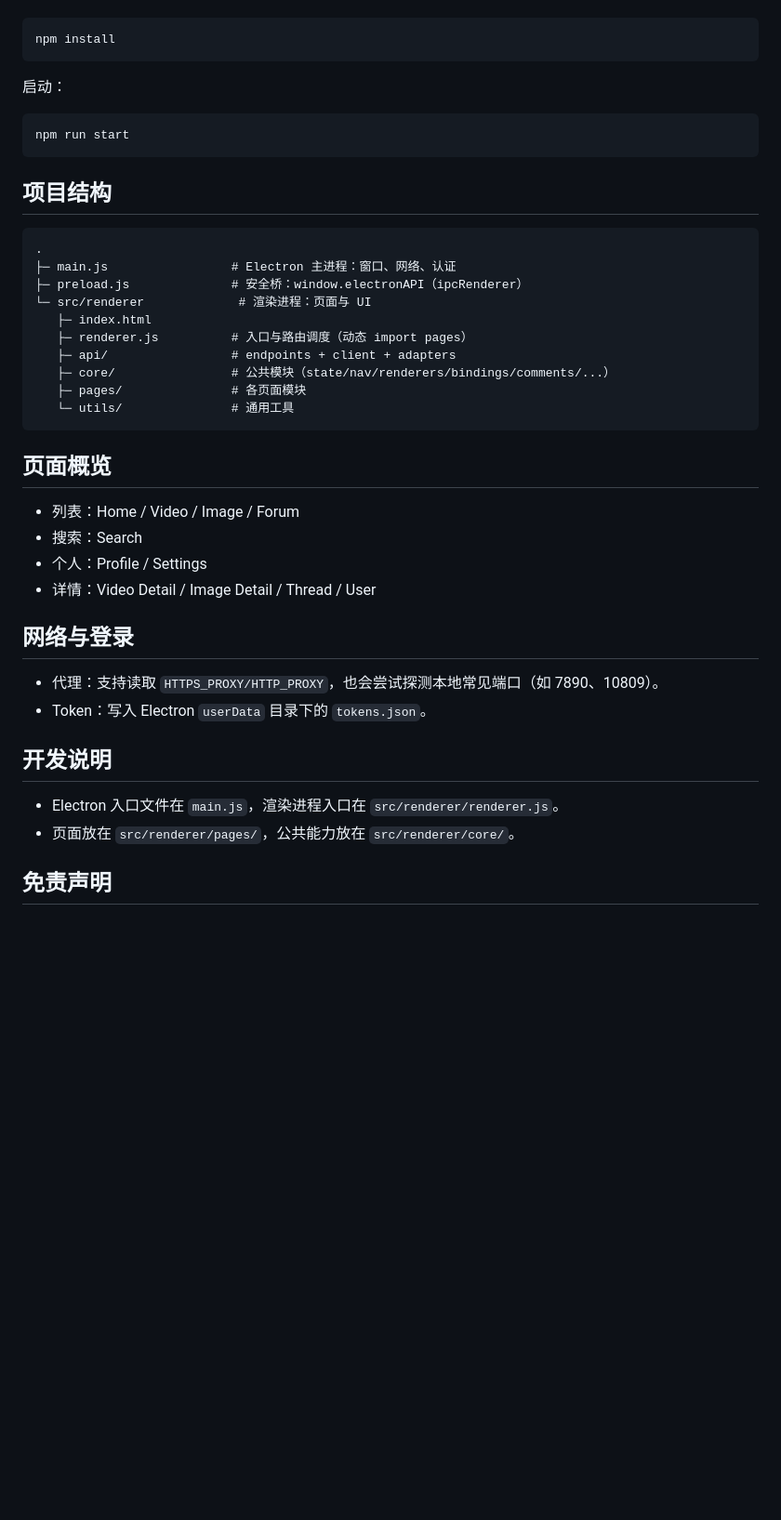
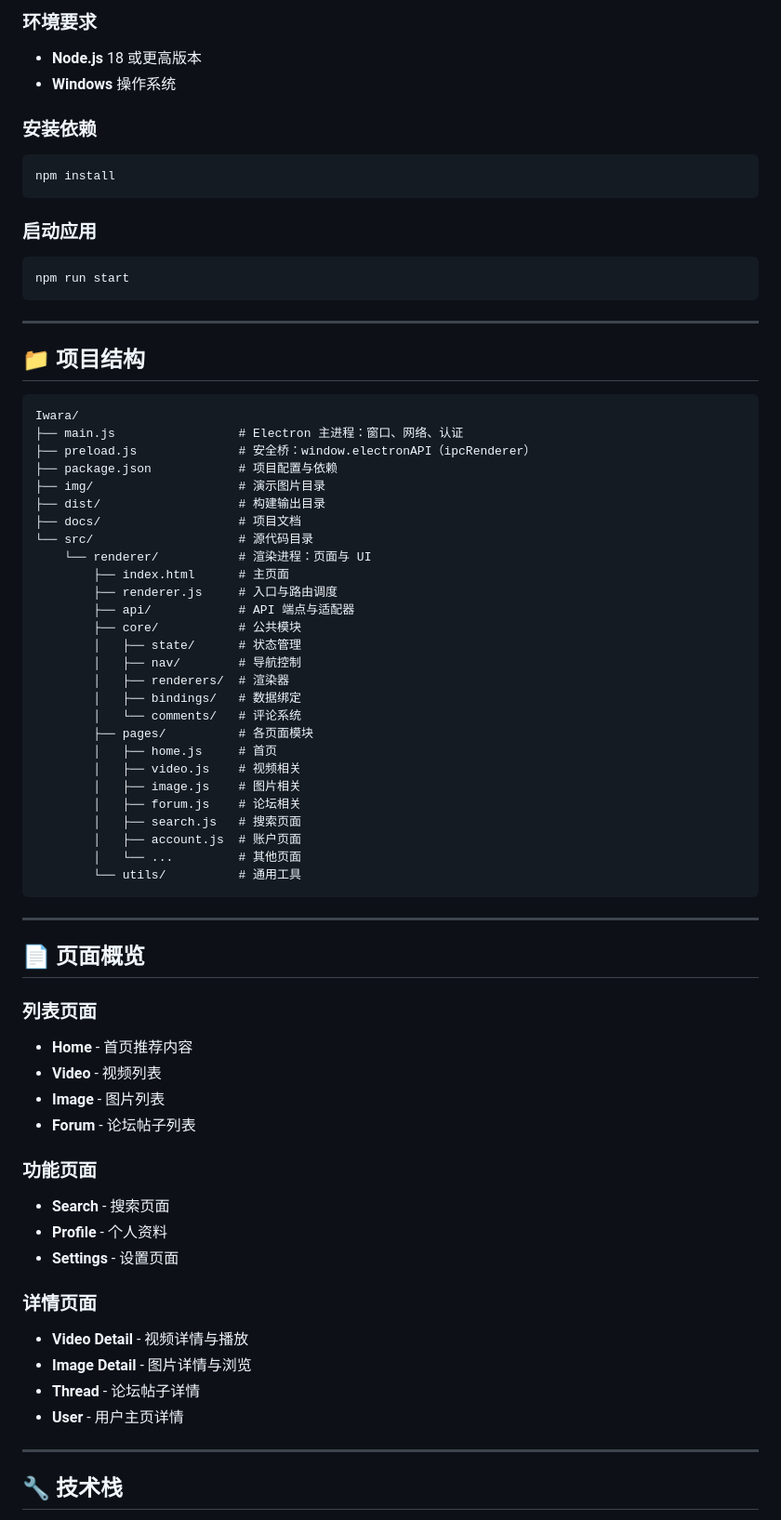
Before and after one commit to WEP-56/iiiwara---Unofficial-iwara-client, a Markdown page: readme.md, the part around the change printed below. Shown: that part at 93% size. Drawn GitHub-style; blank space fills up the shorter version.

Commit message:
feat: 美化 README 并添加演示截图

````diff
--- a/readme.md
+++ b/readme.md
@@ -23,45 +90,76 @@ Iwara 的非官方桌面客户端（Electron）。以更清晰明了的方式展
+### 环境要求
+
+- **Node.js** 18 或更高版本
+- **Windows** 操作系统
+
+### 安装依赖
 
 ```bash
 npm install
 ```
 
-启动：
+### 启动应用
 
 ```bash
 npm run start
 ```
 
-## 项目结构
+---
+
+## 📁 项目结构
 
 ```
-.
-├─ main.js                 # Electron 主进程：窗口、网络、认证
-├─ preload.js              # 安全桥：window.electronAPI（ipcRenderer）
-└─ src/renderer             # 渲染进程：页面与 UI
-   ├─ index.html
-   ├─ renderer.js          # 入口与路由调度（动态 import pages）
-   ├─ api/                 # endpoints + client + adapters
-   ├─ core/                # 公共模块（state/nav/renderers/bindings/comments/...）
-   ├─ pages/               # 各页面模块
-   └─ utils/               # 通用工具
+Iwara/
+├── main.js                 # Electron 主进程：窗口、网络、认证
+├── preload.js              # 安全桥：window.electronAPI（ipcRenderer）
+├── package.json            # 项目配置与依赖
+├── img/                    # 演示图片目录
+├── dist/                   # 构建输出目录
+├── docs/                   # 项目文档
+└── src/                    # 源代码目录
+    └── renderer/           # 渲染进程：页面与 UI
+        ├── index.html      # 主页面
+        ├── renderer.js     # 入口与路由调度
+        ├── api/            # API 端点与适配器
+        ├── core/           # 公共模块
+        │   ├── state/      # 状态管理
+        │   ├── nav/        # 导航控制
+        │   ├── renderers/  # 渲染器
+        │   ├── bindings/   # 数据绑定
+        │   └── comments/   # 评论系统
+        ├── pages/          # 各页面模块
+        │   ├── home.js     # 首页
+        │   ├── video.js    # 视频相关
+        │   ├── image.js    # 图片相关
+        │   ├── forum.js    # 论坛相关
+        │   ├── search.js   # 搜索页面
+        │   ├── account.js  # 账户页面
+        │   └── ...         # 其他页面
+        └── utils/          # 通用工具
 ```
 
-## 页面概览
+---
 
-- 列表：Home / Video / Image / Forum
-- 搜索：Search
-- 个人：Profile / Settings
-- 详情：Video Detail / Image Detail / Thread / User
+## 📄 页面概览
 
-## 网络与登录
+### 列表页面
+- **Home** - 首页推荐内容
+- **Video** - 视频列表
+- **Image** - 图片列表
+- **Forum** - 论坛帖子列表
 
-- 代理：支持读取 `HTTPS_PROXY/HTTP_PROXY`，也会尝试探测本地常见端口（如 7890、10809）。
-- Token：写入 Electron `userData` 目录下的 `tokens.json`。
+### 功能页面
+- **Search** - 搜索页面
+- **Profile** - 个人资料
+- **Settings** - 设置页面
 
-## 开发说明
+### 详情页面
+- **Video Detail** - 视频详情与播放
+- **Image Detail** - 图片详情与浏览
+- **Thread** - 论坛帖子详情
+- **User** - 用户主页详情
 
-- Electron 入口文件在 `main.js`，渲染进程入口在 `src/renderer/renderer.js`。
-- 页面放在 `src/renderer/pages/`，公共能力放在 `src/renderer/core/`。
+---
 
-## 免责声明
+## 🔧 技术栈
 
````
Also changed, not shown: other parts of readme.md (+154 -15 lines), img/luntan.png (added), img/making.png (added), img/neirong.png (added), img/search.png (added), img/setting.png (added), img/user.png (added).
